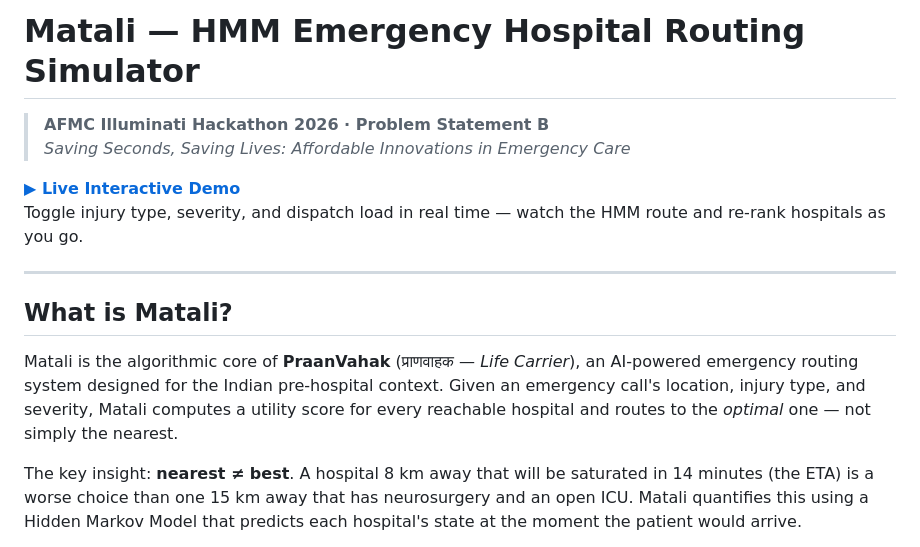
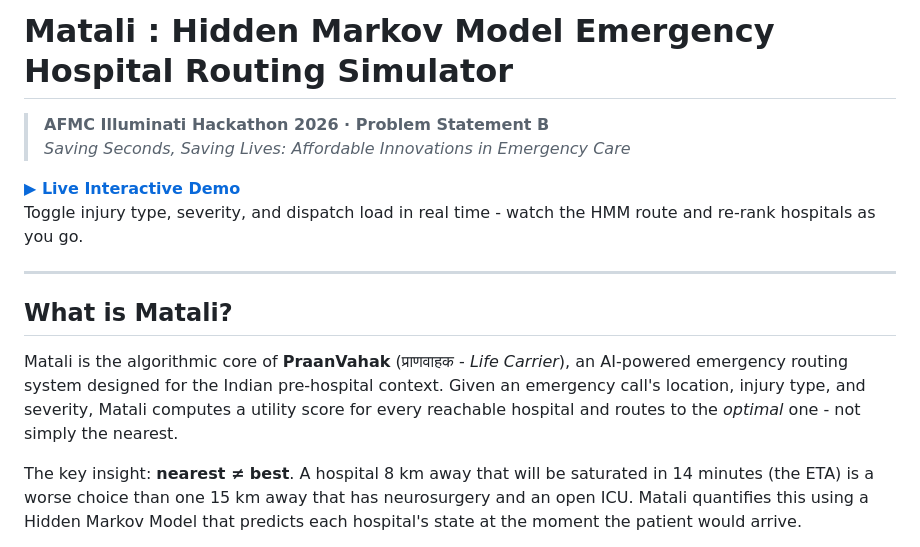
Before and after one commit to anirudhgangadharan/matali, a Markdown page: README.md, the part around one of its changes. Drawn GitHub-style.

```diff
--- a/README.md
+++ b/README.md
@@ -1,16 +1,16 @@
-# Matali — HMM Emergency Hospital Routing Simulator
+# Matali : Hidden Markov Model Emergency Hospital Routing Simulator
 
 > **AFMC Illuminati Hackathon 2026 · Problem Statement B**
 > *Saving Seconds, Saving Lives: Affordable Innovations in Emergency Care*
 
 **[▶ Live Interactive Demo](https://anirudhgangadharan.github.io/matali/)**
-Toggle injury type, severity, and dispatch load in real time — watch the HMM route and re-rank hospitals as you go.
+Toggle injury type, severity, and dispatch load in real time - watch the HMM route and re-rank hospitals as you go.
 
 ---
 
 ## What is Matali?
 
-Matali is the algorithmic core of **PraanVahak** (प्राणवाहक — *Life Carrier*), an AI-powered emergency routing system designed for the Indian pre-hospital context. Given an emergency call's location, injury type, and severity, Matali computes a utility score for every reachable hospital and routes to the *optimal* one — not simply the nearest.
+Matali is the algorithmic core of **PraanVahak** (प्राणवाहक - *Life Carrier*), an AI-powered emergency routing system designed for the Indian pre-hospital context. Given an emergency call's location, injury type, and severity, Matali computes a utility score for every reachable hospital and routes to the *optimal* one - not simply the nearest.
 
 The key insight: **nearest ≠ best**. A hospital 8 km away that will be saturated in 14 minutes (the ETA) is a worse choice than one 15 km away that has neurosurgery and an open ICU. Matali quantifies this using a Hidden Markov Model that predicts each hospital's state at the moment the patient would arrive.
 
```
Also changed, not shown: other parts of README.md (+19 -19 lines).
